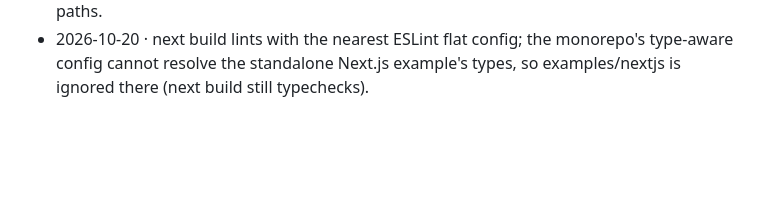
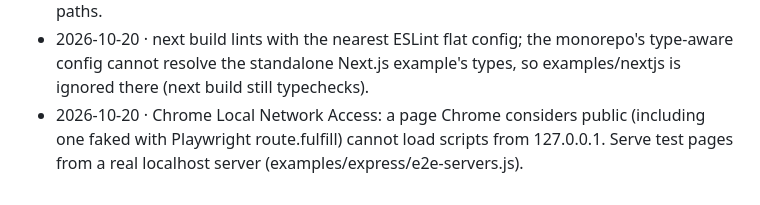
Before and after one commit to karthikrshet/localpay, a Markdown page: .claude/memory/gotchas.md, the part around the change. Drawn GitHub-style; blank space fills up the shorter version.

Commit message:
docs: explain checkout under strict CSP and Chrome's Local Network Access
Co-Authored-By: Claude Opus 5.5 <noreply@anthropic.com>
Signed-off-by: Karthik Rajesh Shet <kartikrshet@gmail.com>

```diff
--- a/.claude/memory/gotchas.md
+++ b/.claude/memory/gotchas.md
@@ -27,3 +27,4 @@ Razorpay and SDK quirks found in testing. One dated line each, with where it was
 - 2026-10-19 · Our Bash tool rejects some large heredoc blocks containing apostrophes with "unexpected EOF"; write patch scripts to the scratchpad with the file tool and run them instead.
 - 2026-10-19 · In this agent's Bash tool, `set -e` did not stop a multi-line block after a failed python patch, and a later commit ran with a wrong message. Chain steps with `|| exit 1` instead. The commit helper now unstages on failed checks and commits only the given paths.
 - 2026-10-20 · next build lints with the nearest ESLint flat config; the monorepo's type-aware config cannot resolve the standalone Next.js example's types, so examples/nextjs is ignored there (next build still typechecks).
+- 2026-10-20 · Chrome Local Network Access: a page Chrome considers public (including one faked with Playwright route.fulfill) cannot load scripts from 127.0.0.1. Serve test pages from a real localhost server (examples/express/e2e-servers.js).
```
Also changed, not shown: 1 other file.
